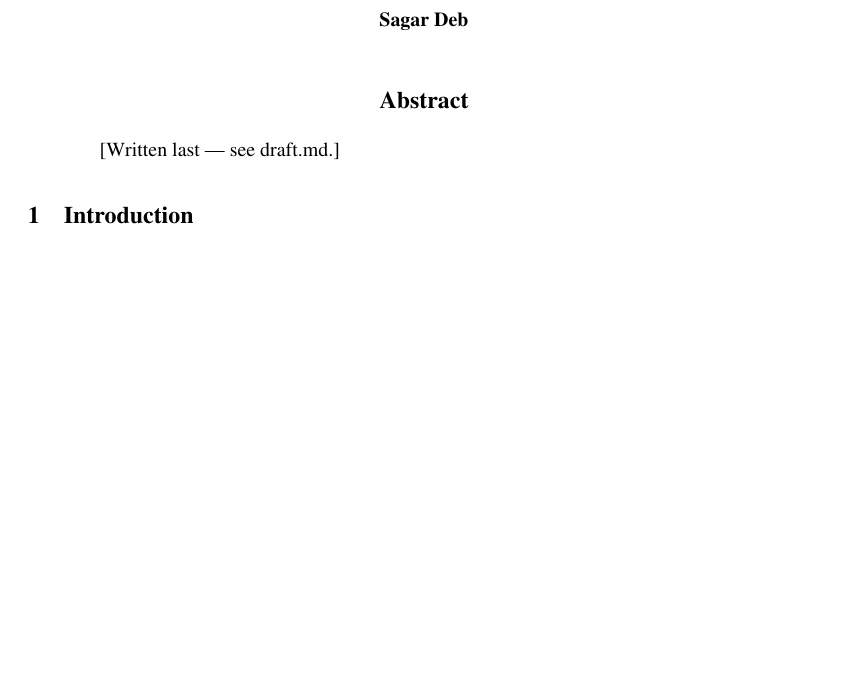
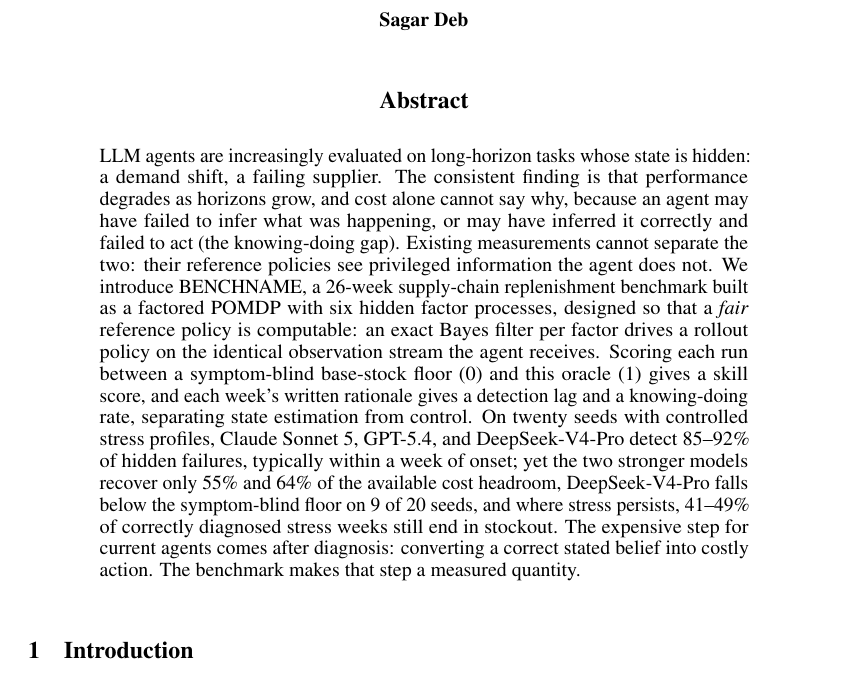
Before and after one commit to sagardeb-dev/Supply-chain-world, a LaTeX paper (research/paper.tex): part of page 1 of 14, cut so that both start at the same text, the shorter picture padded with empty space. Compiled offline with pdfLaTeX.

Commit message:
Few changes

```diff
--- a/research/paper.tex
+++ b/research/paper.tex
@@ -33,7 +33,28 @@
 \maketitle
 
 \begin{abstract}
-[Written last — see draft.md.]
+LLM agents are increasingly evaluated on long-horizon tasks whose state is
+hidden: a demand shift, a failing supplier. The consistent finding is that
+performance degrades as horizons grow, and cost alone cannot say why,
+because an agent may have failed to infer what was happening, or may have
+inferred it correctly and failed to act (the knowing-doing gap). Existing
+measurements cannot separate the two: their reference policies see
+privileged information the agent does not. We introduce BENCHNAME, a
+26-week supply-chain replenishment benchmark built as a factored POMDP with
+six hidden factor processes, designed so that a \emph{fair} reference
+policy is computable: an exact Bayes filter per factor drives a rollout
+policy on the identical observation stream the agent receives. Scoring each
+run between a symptom-blind base-stock floor (0) and this oracle (1) gives
+a skill score, and each week's written rationale gives a detection lag and
+a knowing-doing rate, separating state estimation from control. On twenty
+seeds with controlled stress profiles, Claude Sonnet 5, GPT-5.4, and
+DeepSeek-V4-Pro detect 85--92\% of hidden failures, typically within a week
+of onset; yet the two stronger models recover only 55\% and 64\% of the
+available cost headroom, DeepSeek-V4-Pro falls below the symptom-blind
+floor on 9 of 20 seeds, and where stress persists, 41--49\% of correctly
+diagnosed stress weeks still end in stockout. The expensive step for
+current agents comes after diagnosis: converting a correct stated belief
+into costly action. The benchmark makes that step a measured quantity.
 \end{abstract}
 
 \section{Introduction}
```
Also changed, not shown: research/paper.pdf.
